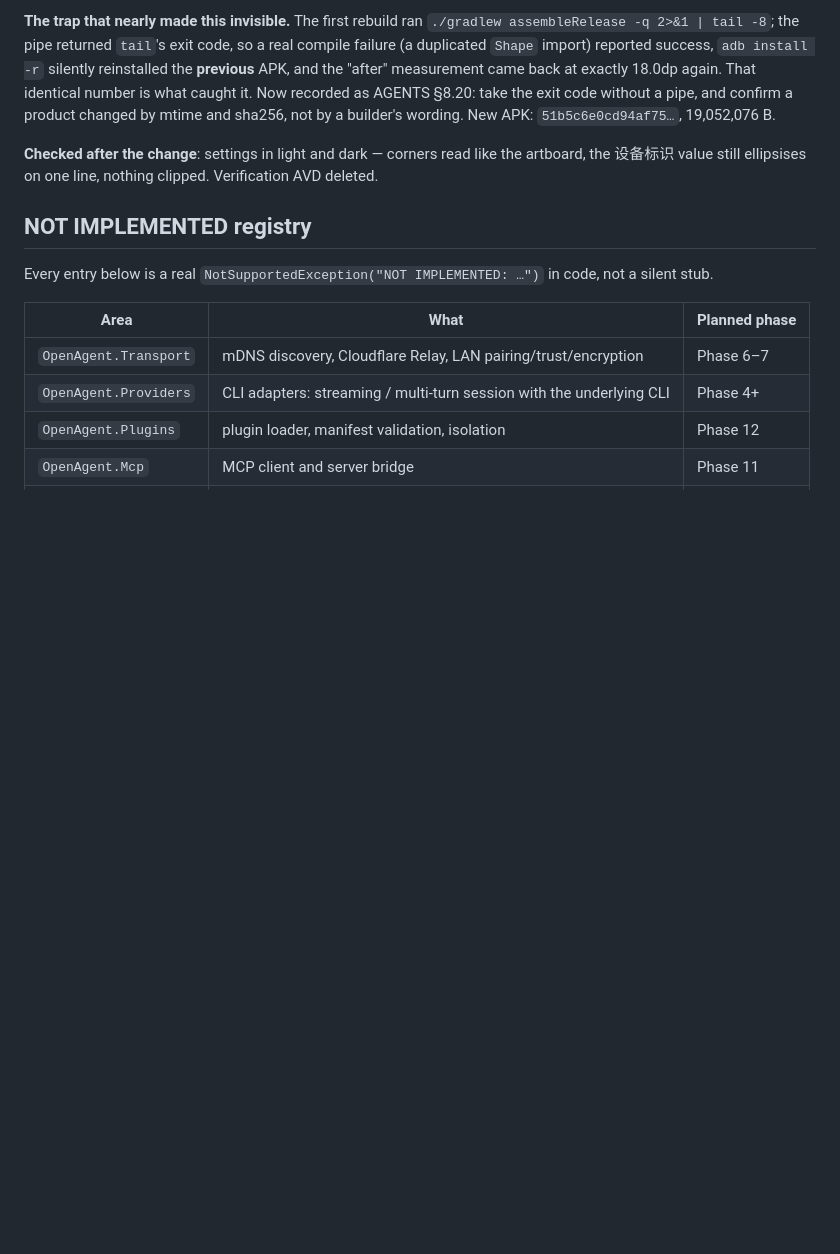
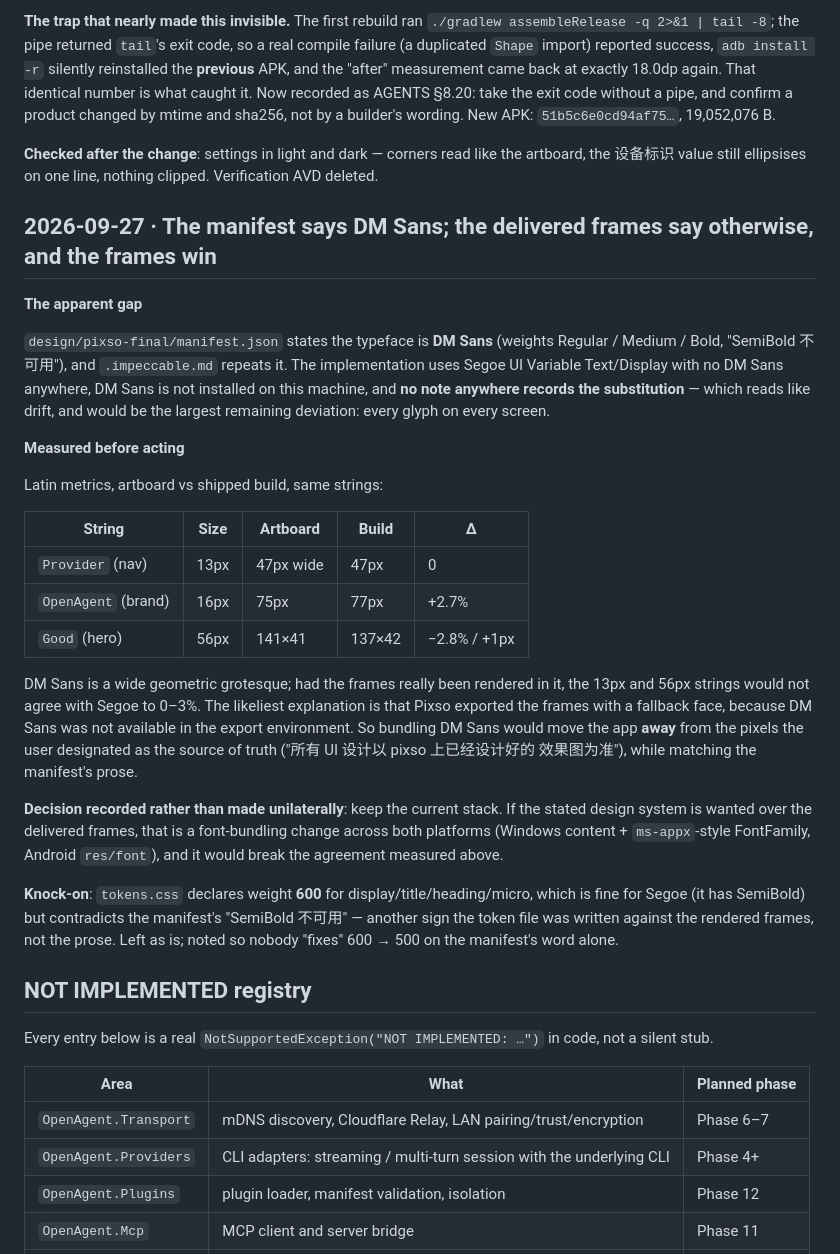
Before and after one commit to Felixssss-106/OpenAgent, a Markdown page: docs/dev-log.md, the part around the change. Drawn GitHub-style; blank space fills up the shorter version.

Commit message:
Measure the typeface question before acting on the manifest's DM Sans claim

```diff
--- a/docs/dev-log.md
+++ b/docs/dev-log.md
@@ -1009,6 +1009,44 @@ artboard, the 设备标识 value still ellipsises on one line, nothing clipped.
 AVD deleted.
 
 
+## 2026-09-27 · The manifest says DM Sans; the delivered frames say otherwise, and the frames win
+
+**The apparent gap**
+
+`design/pixso-final/manifest.json` states the typeface is **DM Sans** (weights Regular /
+Medium / Bold, "SemiBold 不可用"), and `.impeccable.md` repeats it. The implementation
+uses Segoe UI Variable Text/Display with no DM Sans anywhere, DM Sans is not installed on
+this machine, and **no note anywhere records the substitution** — which reads like drift,
+and would be the largest remaining deviation: every glyph on every screen.
+
+**Measured before acting**
+
+Latin metrics, artboard vs shipped build, same strings:
+
+| String | Size | Artboard | Build | Δ |
+|---|---|---|---|---|
+| `Provider` (nav) | 13px | 47px wide | 47px | 0 |
+| `OpenAgent` (brand) | 16px | 75px | 77px | +2.7% |
+| `Good` (hero) | 56px | 141×41 | 137×42 | −2.8% / +1px |
+
+DM Sans is a wide geometric grotesque; had the frames really been rendered in it, the
+13px and 56px strings would not agree with Segoe to 0–3%. The likeliest explanation is
+that Pixso exported the frames with a fallback face, because DM Sans was not available
+in the export environment. So bundling DM Sans would move the app **away** from the
+pixels the user designated as the source of truth ("所有 UI 设计以 pixso 上已经设计好的
+效果图为准"), while matching the manifest's prose.
+
+**Decision recorded rather than made unilaterally**: keep the current stack. If the
+stated design system is wanted over the delivered frames, that is a font-bundling change
+across both platforms (Windows content + `ms-appx`-style FontFamily, Android `res/font`),
+and it would break the agreement measured above.
+
+**Knock-on**: `tokens.css` declares weight **600** for display/title/heading/micro, which
+is fine for Segoe (it has SemiBold) but contradicts the manifest's "SemiBold 不可用" —
+another sign the token file was written against the rendered frames, not the prose.
+Left as is; noted so nobody "fixes" 600 → 500 on the manifest's word alone.
+
+
 ## NOT IMPLEMENTED registry
 
 Every entry below is a real `NotSupportedException("NOT IMPLEMENTED: …")` in
```
